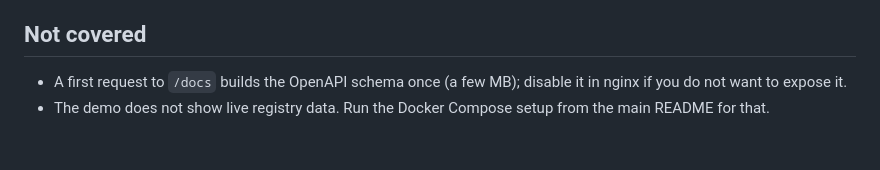
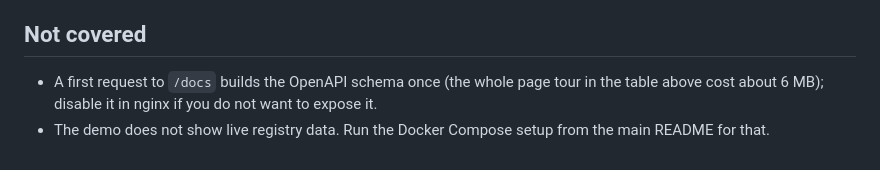
Before and after one commit to MaciejZiel/firm-radar, a Markdown page: deploy/termux/README.md, the part around the change. GitHub-like rendering.

Commit message:
Quantify the OpenAPI cost in the deployment notes

```diff
--- a/deploy/termux/README.md
+++ b/deploy/termux/README.md
@@ -115,7 +115,7 @@ number of simultaneous requests, and the rate limit bounds a single client.
 
 ## Not covered
 
-- A first request to `/docs` builds the OpenAPI schema once (a few MB); disable it in
+- A first request to `/docs` builds the OpenAPI schema once (the whole page tour in the table above cost about 6 MB); disable it in
   nginx if you do not want to expose it.
 - The demo does not show live registry data. Run the Docker Compose setup from the main
   README for that.
```
